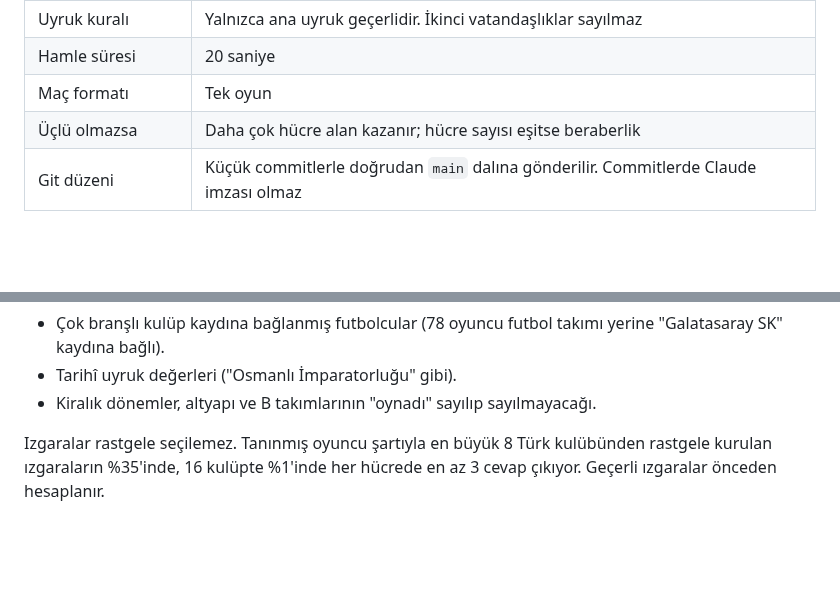
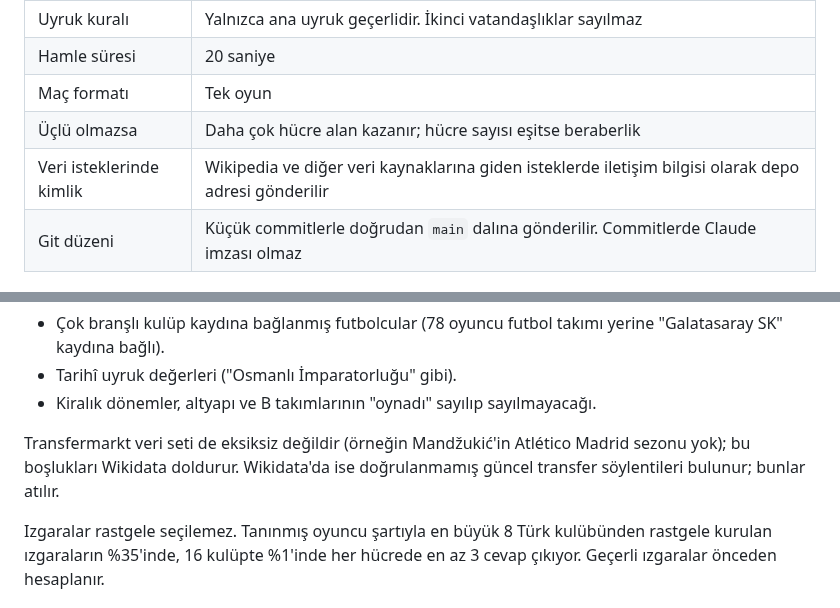
Before and after one commit to yusufemrederinoz/SportsApps, a Markdown page: docs/proje-yonelimi.md, 2 parts joined by grey strips. Rendered like a GitHub page; blank space fills up the shorter version.

```diff
--- a/docs/proje-yonelimi.md
+++ b/docs/proje-yonelimi.md
@@ -28,6 +28,7 @@ Türkiye pazarı için, futbol bilgisine dayalı ve online düello odaklı bir m
 | Hamle süresi | 20 saniye |
 | Maç formatı | Tek oyun |
 | Üçlü olmazsa | Daha çok hücre alan kazanır; hücre sayısı eşitse beraberlik |
+| Veri isteklerinde kimlik | Wikipedia ve diğer veri kaynaklarına giden isteklerde iletişim bilgisi olarak depo adresi gönderilir |
 | Git düzeni | Küçük commitlerle doğrudan `main` dalına gönderilir. Commitlerde Claude imzası olmaz |
 
 ## Rakiplerden çıkan dersler
@@ -62,6 +63,8 @@ Temizlenmesi gerekenler:
 - Çok branşlı kulüp kaydına bağlanmış futbolcular (78 oyuncu futbol takımı yerine "Galatasaray SK" kaydına bağlı).
 - Tarihî uyruk değerleri ("Osmanlı İmparatorluğu" gibi).
 - Kiralık dönemler, altyapı ve B takımlarının "oynadı" sayılıp sayılmayacağı.
+
+Transfermarkt veri seti de eksiksiz değildir (örneğin Mandžukić'in Atlético Madrid sezonu yok); bu boşlukları Wikidata doldurur. Wikidata'da ise doğrulanmamış güncel transfer söylentileri bulunur; bunlar atılır.
 
 Izgaralar rastgele seçilemez. Tanınmış oyuncu şartıyla en büyük 8 Türk kulübünden rastgele kurulan ızgaraların %35'inde, 16 kulüpte %1'inde her hücrede en az 3 cevap çıkıyor. Geçerli ızgaralar önceden hesaplanır.
 
```
Also changed, not shown: docs/is-plani.md (+15 -3 lines).
